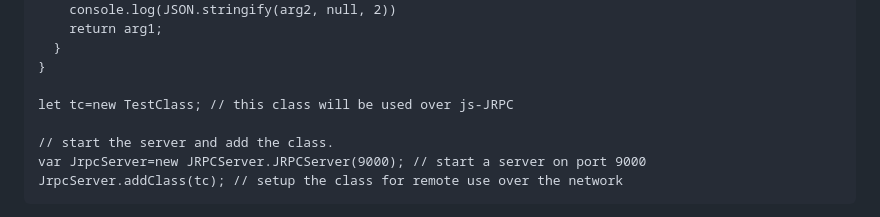
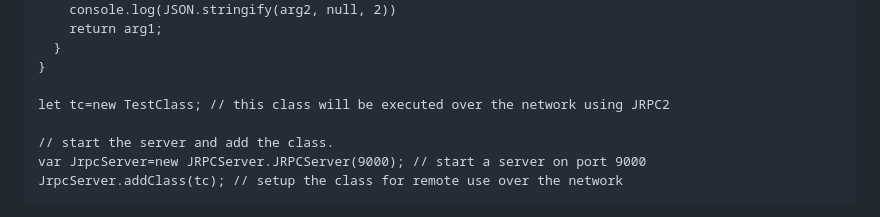
Before and after one commit to flatmax/jrpc-oo, a Markdown page: README.md, the part around the change. Rendered like a GitHub page.

```diff
--- a/README.md
+++ b/README.md
@@ -20,7 +20,7 @@ class TestClass {
   }
 }
 
-let tc=new TestClass; // this class will be used over js-JRPC
+let tc=new TestClass; // this class will be executed over the network using JRPC2
 
 // start the server and add the class.
 var JrpcServer=new JRPCServer.JRPCServer(9000); // start a server on port 9000
```
